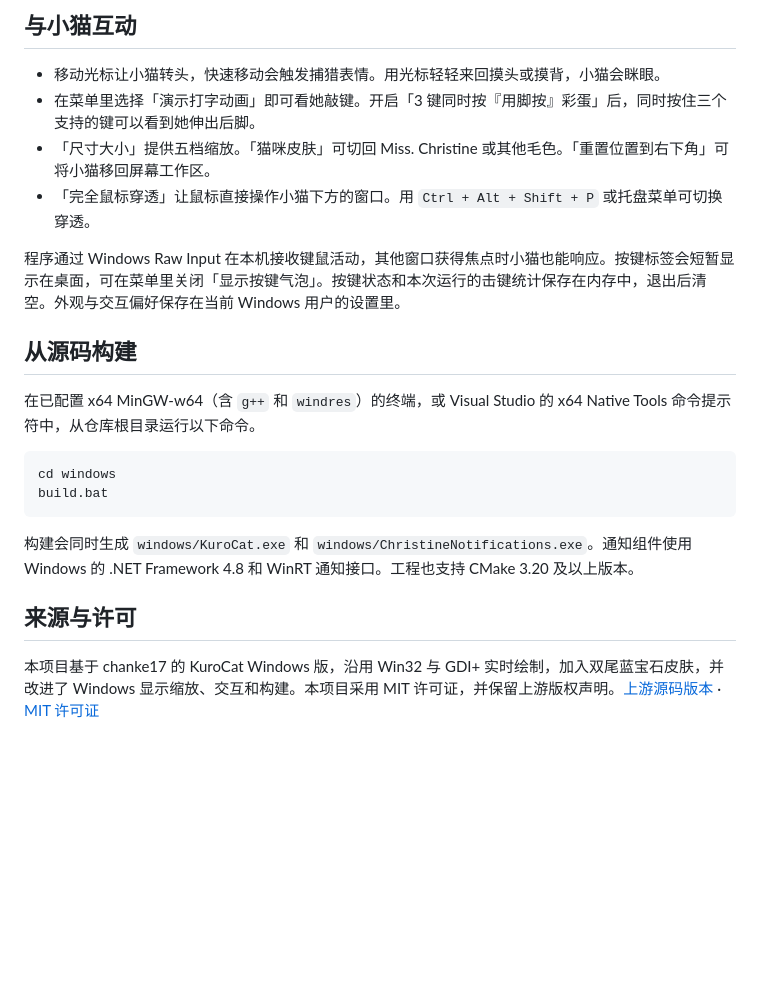
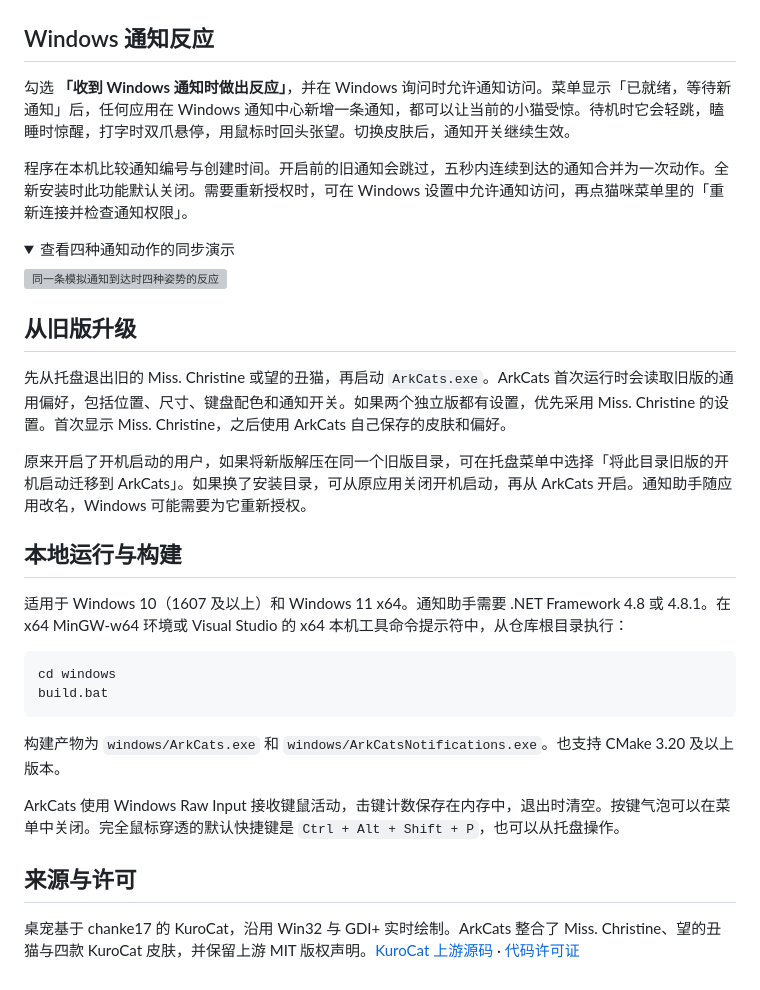
Before and after one commit to astr-yuan/ArkCats, a Markdown page: README.md, the part around one of its changes. GitHub-like rendering; folded sections open; blank space fills up the shorter version; grey boxes are pictures that could not be loaded.

````diff
--- a/README.md
+++ b/README.md
@@ -40,24 +37,38 @@ Miss. Christine 是一只坐在键盘前的 Windows 桌宠。她有两条黑色
 
-## 与小猫互动
+</details>
 
-- 移动光标让小猫转头，快速移动会触发捕猎表情。用光标轻轻来回摸头或摸背，小猫会眯眼。
-- 在菜单里选择「演示打字动画」即可看她敲键。开启「3 键同时按『用脚按』彩蛋」后，同时按住三个支持的键可以看到她伸出后脚。
-- 「尺寸大小」提供五档缩放。「猫咪皮肤」可切回 Miss. Christine 或其他毛色。「重置位置到右下角」可将小猫移回屏幕工作区。
-- 「完全鼠标穿透」让鼠标直接操作小猫下方的窗口。用 `Ctrl + Alt + Shift + P` 或托盘菜单可切换穿透。
+## Windows 通知反应
 
-程序通过 Windows Raw Input 在本机接收键鼠活动，其他窗口获得焦点时小猫也能响应。按键标签会短暂显示在桌面，可在菜单里关闭「显示按键气泡」。按键状态和本次运行的击键统计保存在内存中，退出后清空。外观与交互偏好保存在当前 Windows 用户的设置里。
+勾选 **「收到 Windows 通知时做出反应」**，并在 Windows 询问时允许通知访问。菜单显示「已就绪，等待新通知」后，任何应用在 Windows 通知中心新增一条通知，都可以让当前的小猫受惊。待机时它会轻跳，瞌睡时惊醒，打字时双爪悬停，用鼠标时回头张望。切换皮肤后，通知开关继续生效。
 
-## 从源码构建
+程序在本机比较通知编号与创建时间。开启前的旧通知会跳过，五秒内连续到达的通知合并为一次动作。全新安装时此功能默认关闭。需要重新授权时，可在 Windows 设置中允许通知访问，再点猫咪菜单里的「重新连接并检查通知权限」。
 
-在已配置 x64 MinGW-w64（含 `g++` 和 `windres`）的终端，或 Visual Studio 的 x64 Native Tools 命令提示符中，从仓库根目录运行以下命令。
+<details>
+<summary>查看四种通知动作的同步演示</summary>
+
+![同一条模拟通知到达时四种姿势的反应](assets/notification-reactions.webp)
+
+</details>
+
+## 从旧版升级
+
+先从托盘退出旧的 Miss. Christine 或望的丑猫，再启动 `ArkCats.exe`。ArkCats 首次运行时会读取旧版的通用偏好，包括位置、尺寸、键盘配色和通知开关。如果两个独立版都有设置，优先采用 Miss. Christine 的设置。首次显示 Miss. Christine，之后使用 ArkCats 自己保存的皮肤和偏好。
+
+原来开启了开机启动的用户，如果将新版解压在同一个旧版目录，可在托盘菜单中选择「将此目录旧版的开机启动迁移到 ArkCats」。如果换了安装目录，可从原应用关闭开机启动，再从 ArkCats 开启。通知助手随应用改名，Windows 可能需要为它重新授权。
+
+## 本地运行与构建
+
+适用于 Windows 10（1607 及以上）和 Windows 11 x64。通知助手需要 .NET Framework 4.8 或 4.8.1。在 x64 MinGW-w64 环境或 Visual Studio 的 x64 本机工具命令提示符中，从仓库根目录执行：
 
 ```bat
 cd windows
 build.bat
 ```
 
-构建会同时生成 `windows/KuroCat.exe` 和 `windows/ChristineNotifications.exe`。通知组件使用 Windows 的 .NET Framework 4.8 和 WinRT 通知接口。工程也支持 CMake 3.20 及以上版本。
+构建产物为 `windows/ArkCats.exe` 和 `windows/ArkCatsNotifications.exe`。也支持 CMake 3.20 及以上版本。
+
+ArkCats 使用 Windows Raw Input 接收键鼠活动，击键计数保存在内存中，退出时清空。按键气泡可以在菜单中关闭。完全鼠标穿透的默认快捷键是 `Ctrl + Alt + Shift + P`，也可以从托盘操作。
 
 ## 来源与许可
 
-本项目基于 chanke17 的 KuroCat Windows 版，沿用 Win32 与 GDI+ 实时绘制，加入双尾蓝宝石皮肤，并改进了 Windows 显示缩放、交互和构建。本项目采用 MIT 许可证，并保留上游版权声明。[上游源码版本](https://github.com/chanke17/KuroCat/tree/5fbe37930b07ad01f3c004eae47eaa4d1339ebfe) · [MIT 许可证](LICENSE)
+桌宠基于 chanke17 的 KuroCat，沿用 Win32 与 GDI+ 实时绘制。ArkCats 整合了 Miss. Christine、望的丑猫与四款 KuroCat 皮肤，并保留上游 MIT 版权声明。[KuroCat 上游源码](https://github.com/chanke17/KuroCat/tree/5fbe37930b07ad01f3c004eae47eaa4d1339ebfe) · [代码许可证](LICENSE)
````
Also changed, not shown: other parts of README.md (+22 -25 lines), assets/skins.png (added), 17 other files.
